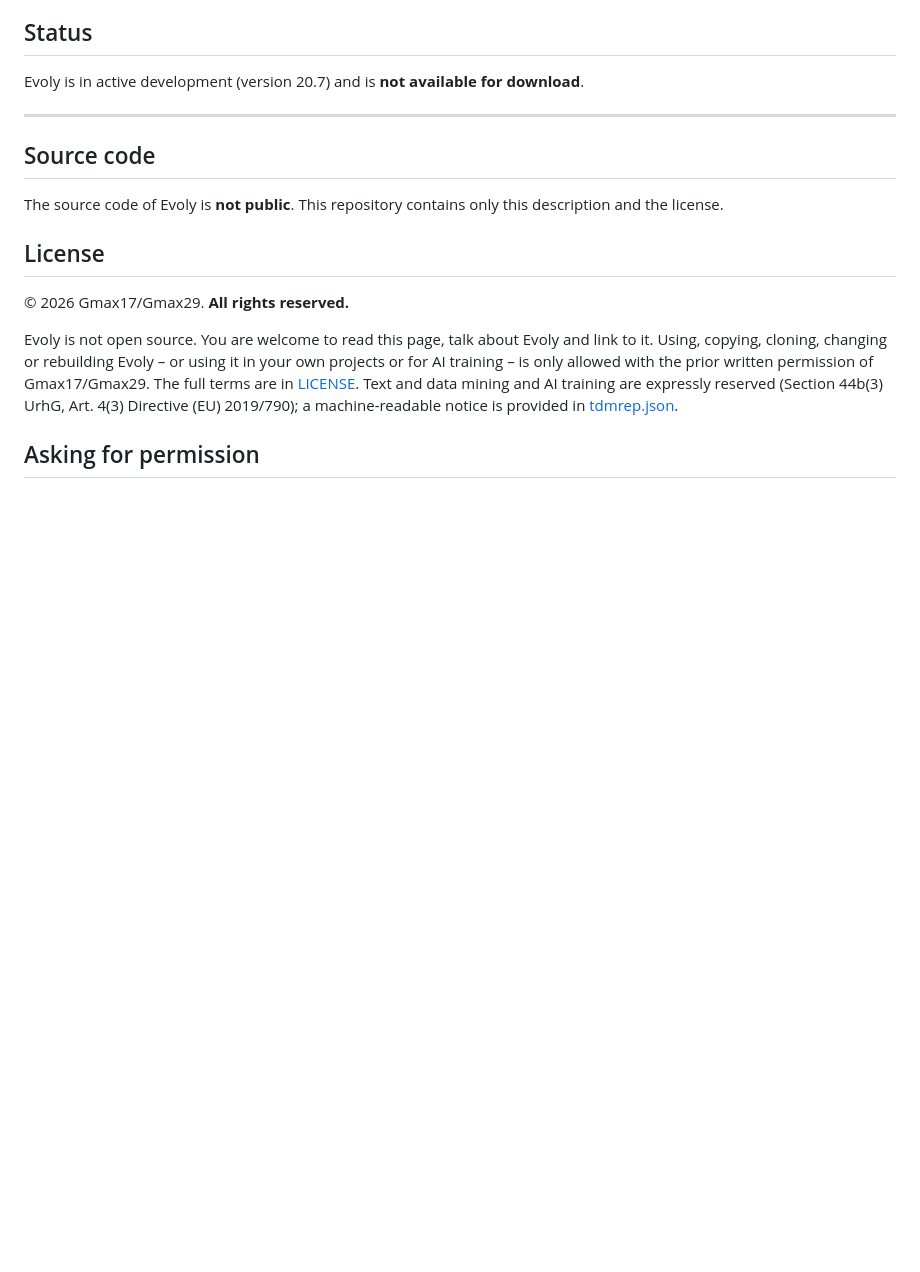
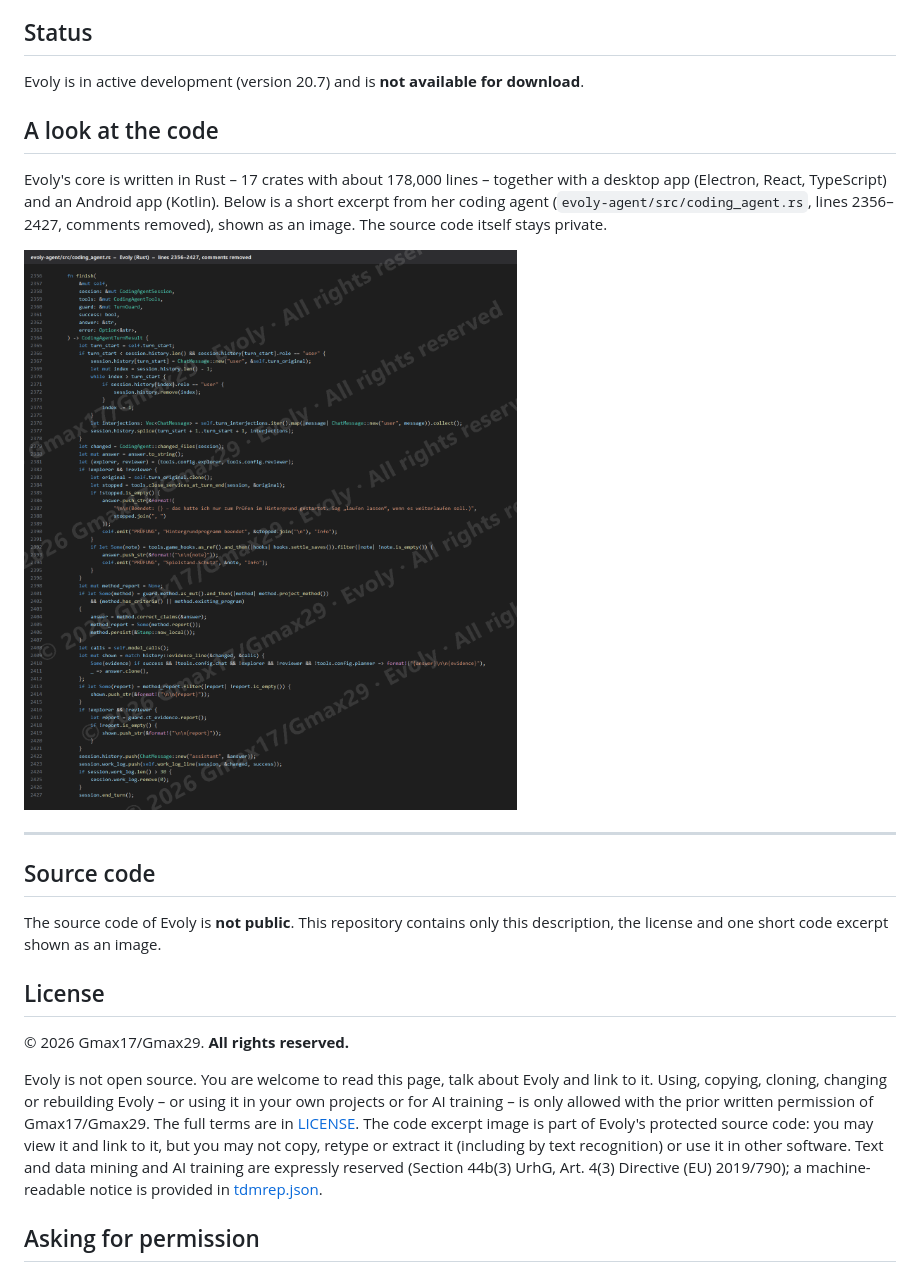
Before and after one commit to gmax29/Evoly-Info, a Markdown page: README.md, the part around the change. GitHub-like rendering; pictures changed too: images/evoly-rust-agent.png (added); blank space fills up the shorter version.

Commit message:
A look at the code: short excerpt from the Rust coding agent as an image; license covers the excerpt (view only, no copying or extraction)

```diff
--- a/README.md
+++ b/README.md
@@ -44,11 +44,19 @@ suite of more than 800 checks – and even then it is only a proposal until her
 
 Evoly is in active development (version 20.7) and is **not available for download**.
 
+## A look at the code
+
+Evoly's core is written in Rust – 17 crates with about 178,000 lines – together with a desktop app (Electron, React, TypeScript)
+and an Android app (Kotlin). Below is a short excerpt from her coding agent (`evoly-agent/src/coding_agent.rs`, lines 2356–2427,
+comments removed), shown as an image. The source code itself stays private.
+
+![Excerpt from Evoly's Rust coding agent](images/evoly-rust-agent.png)
+
 ---
 
 ## Source code
 
-The source code of Evoly is **not public**. This repository contains only this description and the license.
+The source code of Evoly is **not public**. This repository contains only this description, the license and one short code excerpt shown as an image.
 
 ## License
 
@@ -57,6 +65,8 @@ The source code of Evoly is **not public**. This repository contains only this d
 Evoly is not open source. You are welcome to read this page, talk about Evoly and link to it.
 Using, copying, cloning, changing or rebuilding Evoly – or using it in your own projects or for AI training –
 is only allowed with the prior written permission of Gmax17/Gmax29. The full terms are in [LICENSE](LICENSE).
+The code excerpt image is part of Evoly's protected source code: you may view it and link to it, but you may not copy, retype
+or extract it (including by text recognition) or use it in other software.
 Text and data mining and AI training are expressly reserved (Section 44b(3) UrhG, Art. 4(3) Directive (EU) 2019/790); a machine-readable notice is provided in [tdmrep.json](tdmrep.json).
 
 ## Asking for permission
```
Also changed, not shown: 1 other file.
